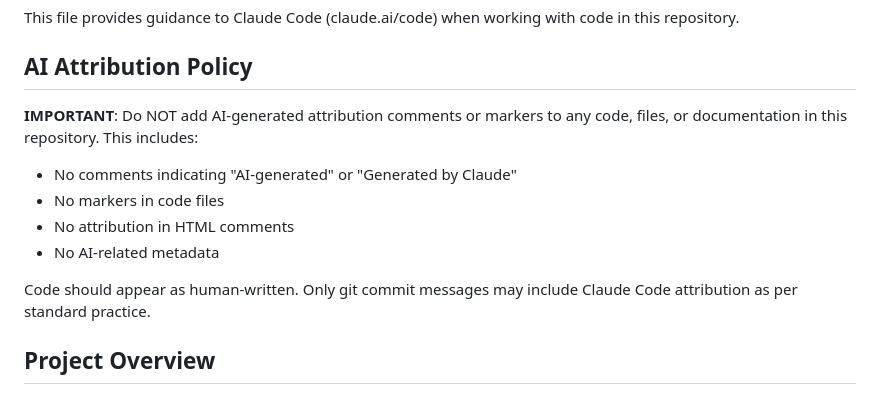
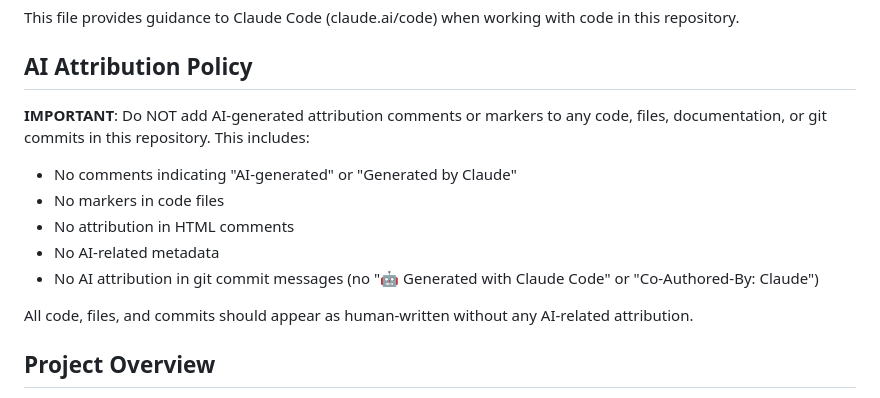
Before and after one commit to ooosyooo/swimpilot-landing, a Markdown page: CLAUDE.md, the part around the change. Drawn GitHub-style.

Commit message:
docs: AI 생성 표시 정책 업데이트 - 커밋 메시지 포함

```diff
--- a/CLAUDE.md
+++ b/CLAUDE.md
@@ -4,13 +4,14 @@ This file provides guidance to Claude Code (claude.ai/code) when working with co
 
 ## AI Attribution Policy
 
-**IMPORTANT**: Do NOT add AI-generated attribution comments or markers to any code, files, or documentation in this repository. This includes:
+**IMPORTANT**: Do NOT add AI-generated attribution comments or markers to any code, files, documentation, or git commits in this repository. This includes:
 - No comments indicating "AI-generated" or "Generated by Claude"
 - No markers in code files
 - No attribution in HTML comments
 - No AI-related metadata
+- No AI attribution in git commit messages (no "🤖 Generated with Claude Code" or "Co-Authored-By: Claude")
 
-Code should appear as human-written. Only git commit messages may include Claude Code attribution as per standard practice.
+All code, files, and commits should appear as human-written without any AI-related attribution.
 
 ## Project Overview
 
```
